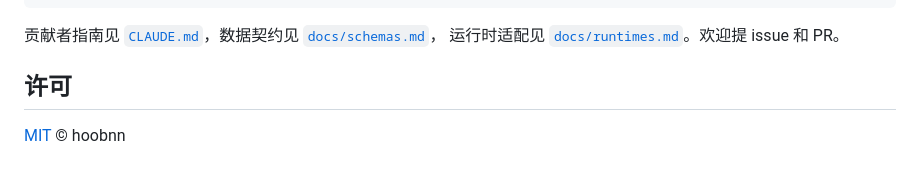
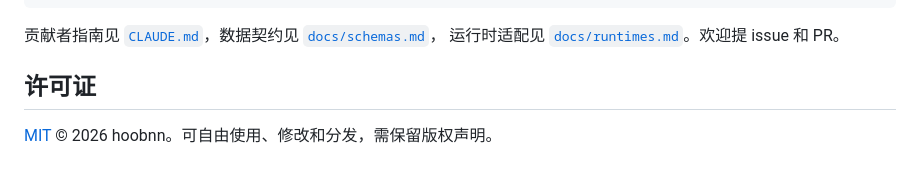
Before and after one commit to hoobnn/novel-harness, a Markdown page: README.md, the part around the change. Drawn GitHub-style.

```diff
--- a/README.md
+++ b/README.md
@@ -246,6 +246,6 @@ claude plugin validate .claude-plugin/plugin.json # 插件清单（根目录 CLA
 贡献者指南见 [`CLAUDE.md`](CLAUDE.md)，数据契约见 [`docs/schemas.md`](docs/schemas.md)，
 运行时适配见 [`docs/runtimes.md`](docs/runtimes.md)。欢迎提 issue 和 PR。
 
-## 许可
+## 许可证
 
-[MIT](LICENSE) © hoobnn
+[MIT](LICENSE) © 2026 hoobnn。可自由使用、修改和分发，需保留版权声明。
```
Also changed, not shown: README.en.md (+1 -1 lines).
